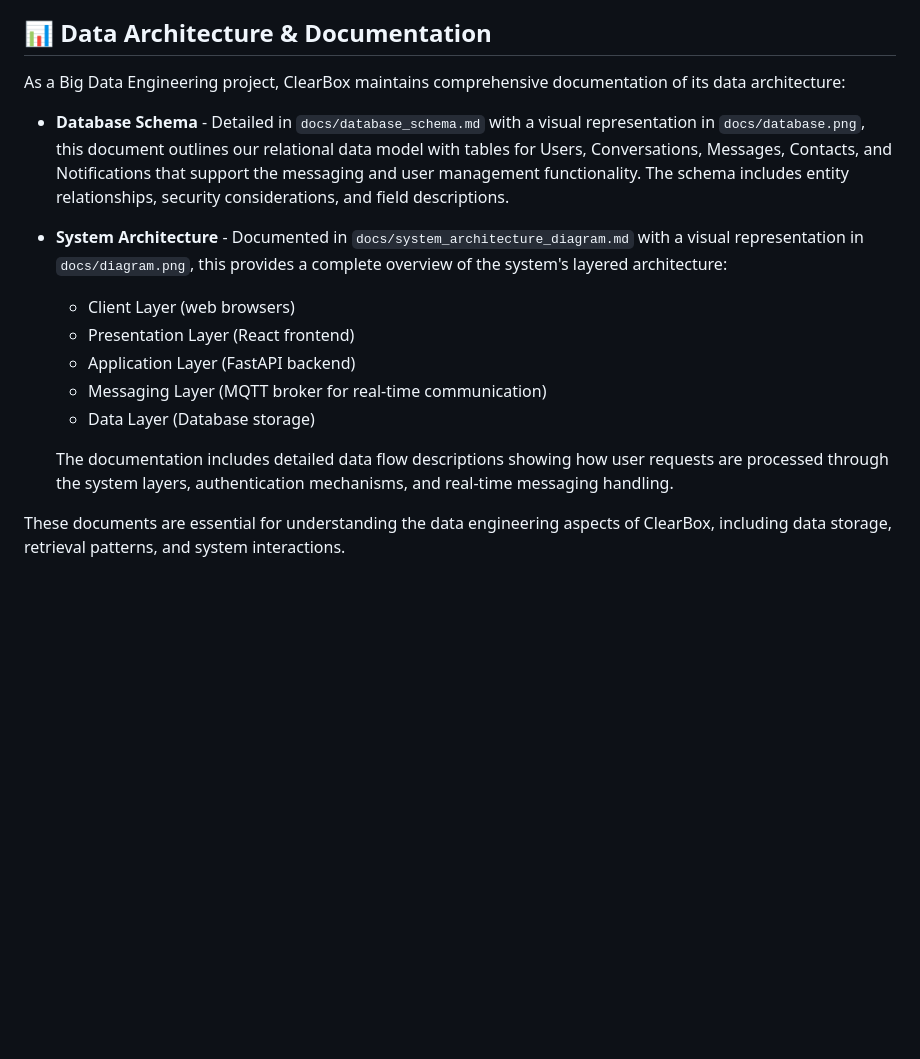
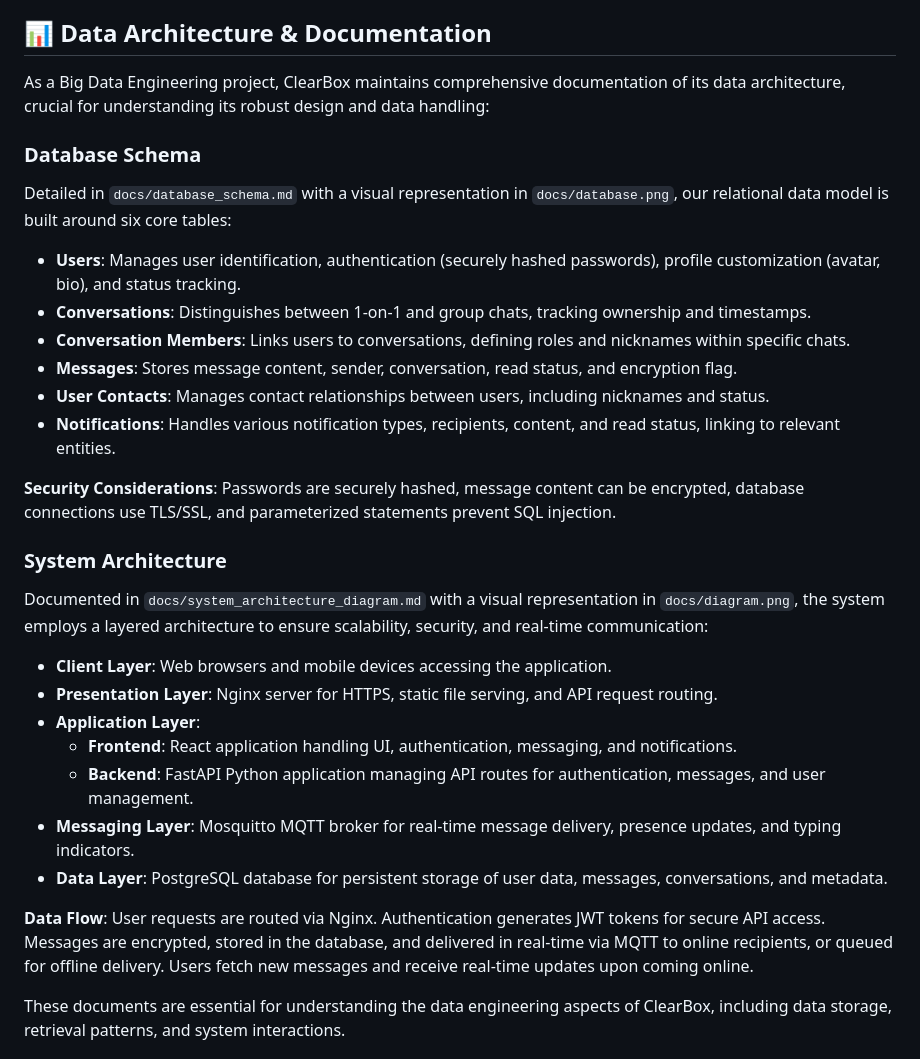
Before and after one commit to imaddde867/ClearBox, a Markdown page: clearbox/README.md, the part around the change. GitHub-like rendering; blank space fills up the shorter version.

Commit message:
Enhance README.md with detailed data architecture and system overview

```diff
--- a/clearbox/README.md
+++ b/clearbox/README.md
@@ -28,18 +28,30 @@ ClearBox is a full-stack secure messaging platform designed with modern security
 
 ## 📊 Data Architecture & Documentation
 
-As a Big Data Engineering project, ClearBox maintains comprehensive documentation of its data architecture:
+As a Big Data Engineering project, ClearBox maintains comprehensive documentation of its data architecture, crucial for understanding its robust design and data handling:
 
-- **Database Schema** - Detailed in `docs/database_schema.md` with a visual representation in `docs/database.png`, this document outlines our relational data model with tables for Users, Conversations, Messages, Contacts, and Notifications that support the messaging and user management functionality. The schema includes entity relationships, security considerations, and field descriptions.
+### Database Schema
+Detailed in `docs/database_schema.md` with a visual representation in `docs/database.png`, our relational data model is built around six core tables:
+- **Users**: Manages user identification, authentication (securely hashed passwords), profile customization (avatar, bio), and status tracking.
+- **Conversations**: Distinguishes between 1-on-1 and group chats, tracking ownership and timestamps.
+- **Conversation Members**: Links users to conversations, defining roles and nicknames within specific chats.
+- **Messages**: Stores message content, sender, conversation, read status, and encryption flag.
+- **User Contacts**: Manages contact relationships between users, including nicknames and status.
+- **Notifications**: Handles various notification types, recipients, content, and read status, linking to relevant entities.
 
-- **System Architecture** - Documented in `docs/system_architecture_diagram.md` with a visual representation in `docs/diagram.png`, this provides a complete overview of the system's layered architecture:
-  - Client Layer (web browsers)
-  - Presentation Layer (React frontend)
-  - Application Layer (FastAPI backend)
-  - Messaging Layer (MQTT broker for real-time communication)
-  - Data Layer (Database storage)
+**Security Considerations**: Passwords are securely hashed, message content can be encrypted, database connections use TLS/SSL, and parameterized statements prevent SQL injection.
 
-  The documentation includes detailed data flow descriptions showing how user requests are processed through the system layers, authentication mechanisms, and real-time messaging handling.
+### System Architecture
+Documented in `docs/system_architecture_diagram.md` with a visual representation in `docs/diagram.png`, the system employs a layered architecture to ensure scalability, security, and real-time communication:
+- **Client Layer**: Web browsers and mobile devices accessing the application.
+- **Presentation Layer**: Nginx server for HTTPS, static file serving, and API request routing.
+- **Application Layer**:
+  - **Frontend**: React application handling UI, authentication, messaging, and notifications.
+  - **Backend**: FastAPI Python application managing API routes for authentication, messages, and user management.
+- **Messaging Layer**: Mosquitto MQTT broker for real-time message delivery, presence updates, and typing indicators.
+- **Data Layer**: PostgreSQL database for persistent storage of user data, messages, conversations, and metadata.
+
+**Data Flow**: User requests are routed via Nginx. Authentication generates JWT tokens for secure API access. Messages are encrypted, stored in the database, and delivered in real-time via MQTT to online recipients, or queued for offline delivery. Users fetch new messages and receive real-time updates upon coming online.
 
 These documents are essential for understanding the data engineering aspects of ClearBox, including data storage, retrieval patterns, and system interactions.
 
```
